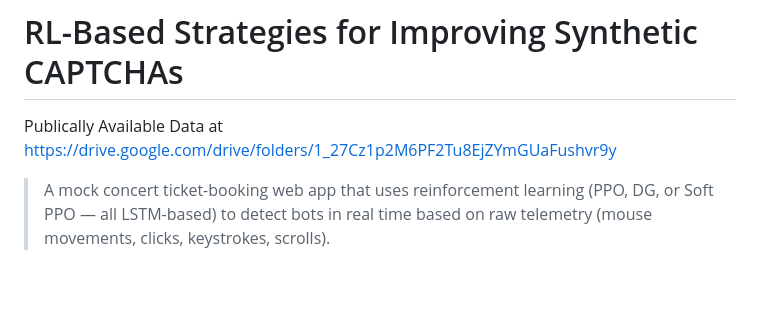
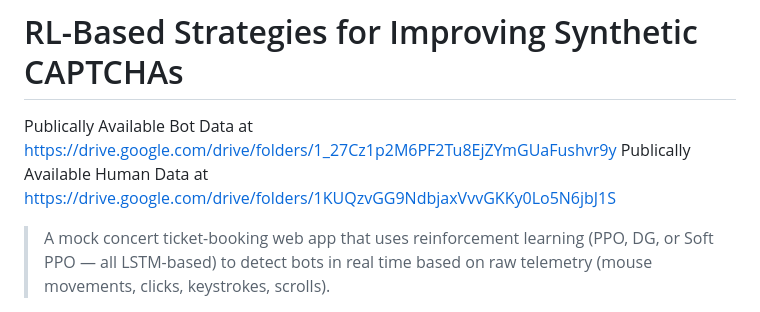
Before and after one commit to meghanai28/adaptive-captcha-defense, a Markdown page: README.md, the part around the change. GitHub-like rendering; blank space fills up the shorter version.

Commit message:
Revise README with updated links and instructions
Updated project information, added links to publicly available data, and refined troubleshooting instructions.

```diff
--- a/README.md
+++ b/README.md
@@ -1,6 +1,7 @@
 # RL-Based Strategies for Improving Synthetic CAPTCHAs
 
-Publically Available Data at https://drive.google.com/drive/folders/1_27Cz1p2M6PF2Tu8EjZYmGUaFushvr9y
+Publically Available Bot Data at https://drive.google.com/drive/folders/1_27Cz1p2M6PF2Tu8EjZYmGUaFushvr9y
+Publically Available Human Data at https://drive.google.com/drive/folders/1KUQzvGG9NdbjaxVvvGKKy0Lo5N6jbJ1S
 
 > A mock concert ticket-booking web app that uses reinforcement learning (PPO, DG, or Soft PPO — all LSTM-based) to detect bots in real time based on raw telemetry (mouse movements, clicks, keystrokes, scrolls).
 
```
